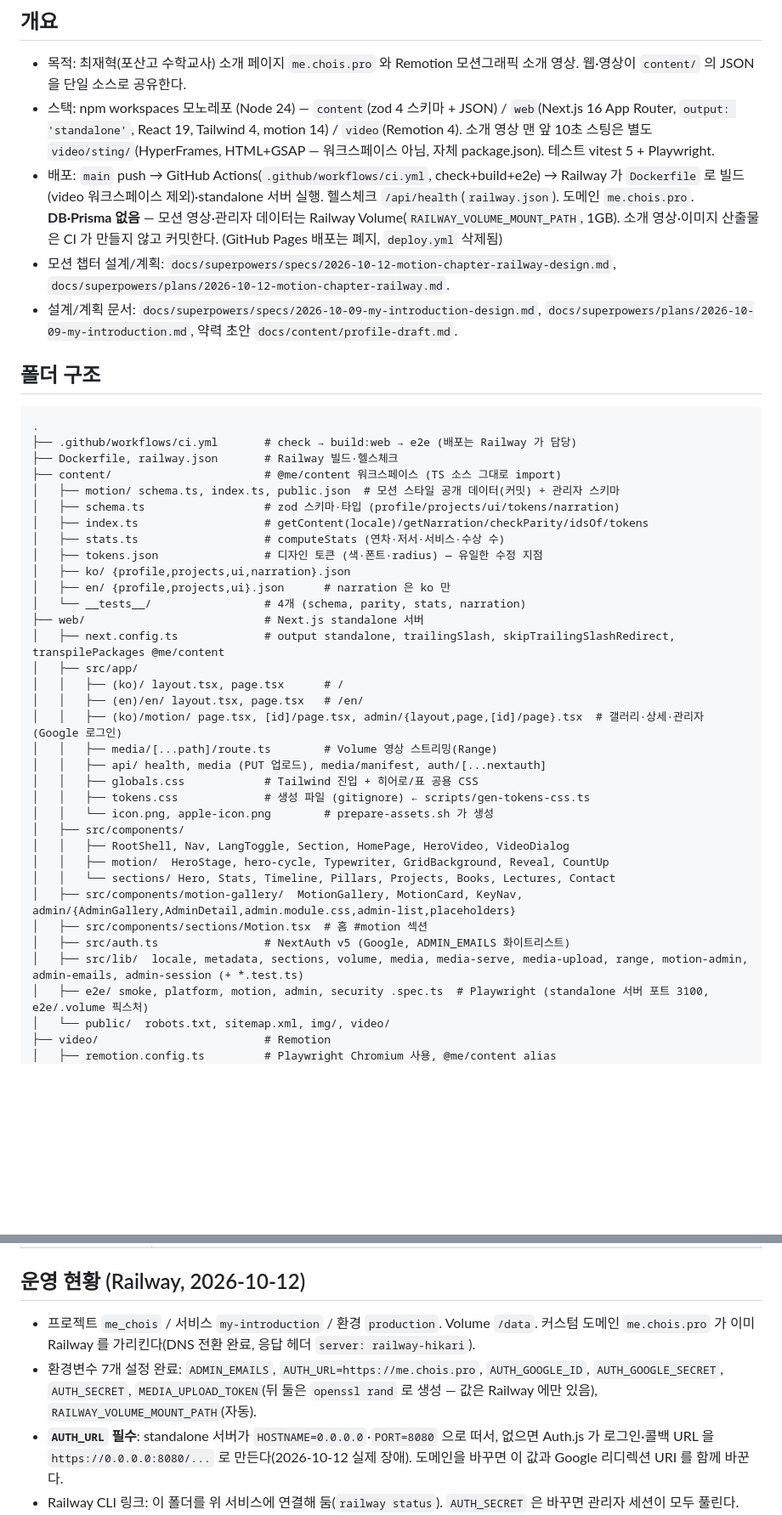
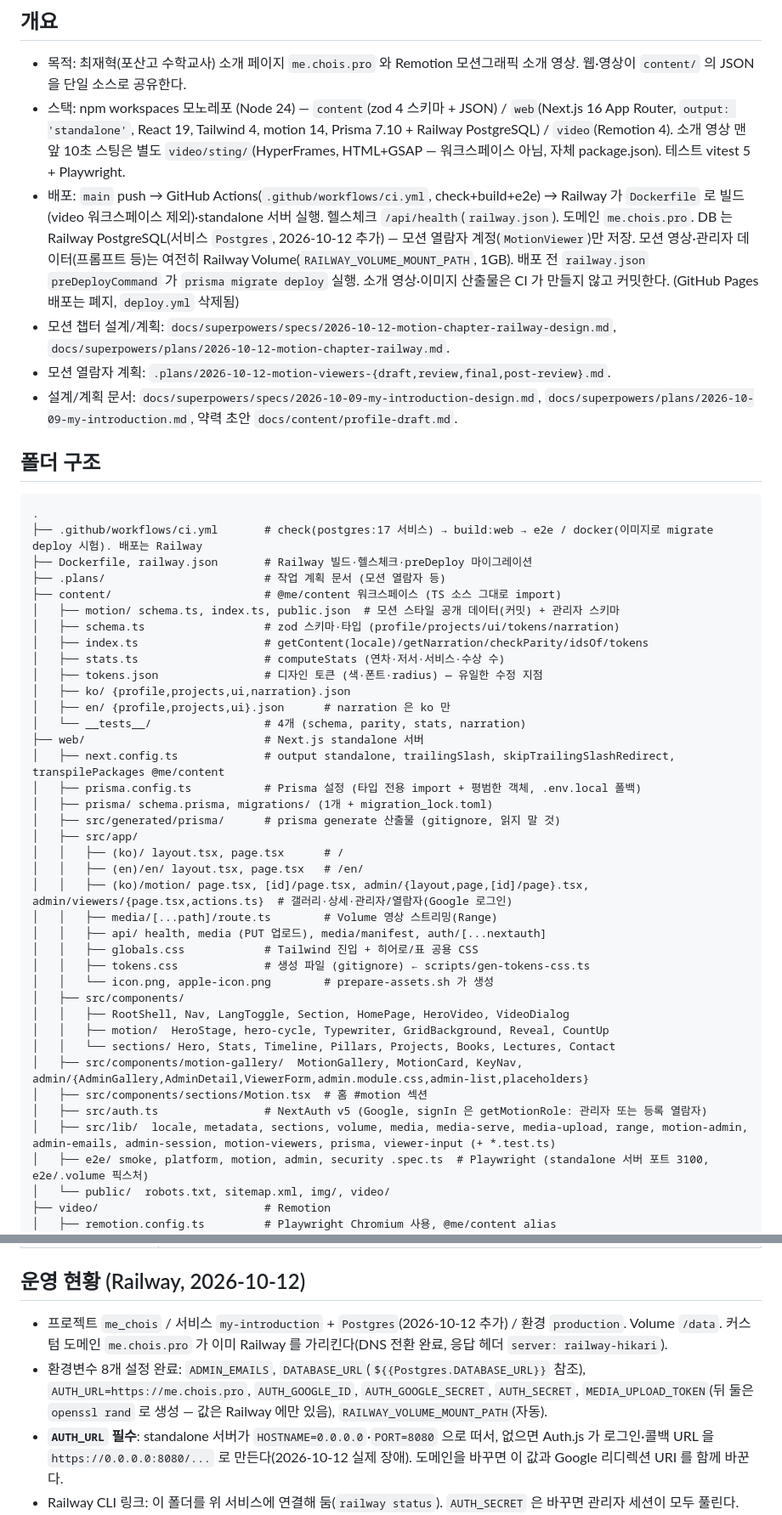
Before and after one commit to ChoisMath/my-introduction, a Markdown page: .claude/PROJECT_MAP.md, 2 parts joined by grey strips. Shown at 85% size. GitHub-like rendering; blank space fills up the shorter version.

Commit message:
docs(map): 모션 열람자(Postgres·Prisma) 반영
Co-Authored-By: Claude Opus 5.5 <noreply@anthropic.com>

````diff
--- a/.claude/PROJECT_MAP.md
+++ b/.claude/PROJECT_MAP.md
@@ -2,16 +2,18 @@
 
 ## 개요
 - 목적: 최재혁(포산고 수학교사) 소개 페이지 `me.chois.pro` 와 Remotion 모션그래픽 소개 영상. 웹·영상이 `content/` 의 JSON 을 단일 소스로 공유한다.
-- 스택: npm workspaces 모노레포 (Node 24) — `content`(zod 4 스키마 + JSON) / `web`(Next.js 16 App Router, `output: 'standalone'`, React 19, Tailwind 4, motion 14) / `video`(Remotion 4). 소개 영상 맨 앞 10초 스팅은 별도 `video/sting/`(HyperFrames, HTML+GSAP — 워크스페이스 아님, 자체 package.json). 테스트 vitest 5 + Playwright.
-- 배포: `main` push → GitHub Actions(`.github/workflows/ci.yml`, check+build+e2e) → Railway 가 `Dockerfile` 로 빌드(video 워크스페이스 제외)·standalone 서버 실행. 헬스체크 `/api/health`(`railway.json`). 도메인 `me.chois.pro`. **DB·Prisma 없음** — 모션 영상·관리자 데이터는 Railway Volume(`RAILWAY_VOLUME_MOUNT_PATH`, 1GB). 소개 영상·이미지 산출물은 CI 가 만들지 않고 커밋한다. (GitHub Pages 배포는 폐지, `deploy.yml` 삭제됨)
+- 스택: npm workspaces 모노레포 (Node 24) — `content`(zod 4 스키마 + JSON) / `web`(Next.js 16 App Router, `output: 'standalone'`, React 19, Tailwind 4, motion 14, Prisma 7.10 + Railway PostgreSQL) / `video`(Remotion 4). 소개 영상 맨 앞 10초 스팅은 별도 `video/sting/`(HyperFrames, HTML+GSAP — 워크스페이스 아님, 자체 package.json). 테스트 vitest 5 + Playwright.
+- 배포: `main` push → GitHub Actions(`.github/workflows/ci.yml`, check+build+e2e) → Railway 가 `Dockerfile` 로 빌드(video 워크스페이스 제외)·standalone 서버 실행. 헬스체크 `/api/health`(`railway.json`). 도메인 `me.chois.pro`. DB 는 Railway PostgreSQL(서비스 `Postgres`, 2026-10-12 추가) — 모션 열람자 계정(`MotionViewer`)만 저장. 모션 영상·관리자 데이터(프롬프트 등)는 여전히 Railway Volume(`RAILWAY_VOLUME_MOUNT_PATH`, 1GB). 배포 전 `railway.json` `preDeployCommand` 가 `prisma migrate deploy` 실행. 소개 영상·이미지 산출물은 CI 가 만들지 않고 커밋한다. (GitHub Pages 배포는 폐지, `deploy.yml` 삭제됨)
 - 모션 챕터 설계/계획: `docs/superpowers/specs/2026-10-12-motion-chapter-railway-design.md`, `docs/superpowers/plans/2026-10-12-motion-chapter-railway.md`.
+- 모션 열람자 계획: `.plans/2026-10-12-motion-viewers-{draft,review,final,post-review}.md`.
 - 설계/계획 문서: `docs/superpowers/specs/2026-10-09-my-introduction-design.md`, `docs/superpowers/plans/2026-10-09-my-introduction.md`, 약력 초안 `docs/content/profile-draft.md`.
 
 ## 폴더 구조
 ```
 .
-├── .github/workflows/ci.yml       # check → build:web → e2e (배포는 Railway 가 담당)
-├── Dockerfile, railway.json       # Railway 빌드·헬스체크
+├── .github/workflows/ci.yml       # check(postgres:17 서비스) → build:web → e2e / docker(이미지로 migrate deploy 시험). 배포는 Railway
+├── Dockerfile, railway.json       # Railway 빌드·헬스체크·preDeploy 마이그레이션
+├── .plans/                        # 작업 계획 문서 (모션 열람자 등)
 ├── content/                       # @me/content 워크스페이스 (TS 소스 그대로 import)
 │   ├── motion/ schema.ts, index.ts, public.json  # 모션 스타일 공개 데이터(커밋) + 관리자 스키마
 │   ├── schema.ts                  # zod 스키마·타입 (profile/projects/ui/tokens/narration)
@@ -23,10 +25,13 @@
 │   └── __tests__/                 # 4개 (schema, parity, stats, narration)
 ├── web/                           # Next.js standalone 서버
 │   ├── next.config.ts             # output standalone, trailingSlash, skipTrailingSlashRedirect, transpilePackages @me/content
+│   ├── prisma.config.ts           # Prisma 설정 (타입 전용 import + 평범한 객체, .env.local 폴백)
+│   ├── prisma/ schema.prisma, migrations/ (1개 + migration_lock.toml)
+│   ├── src/generated/prisma/      # prisma generate 산출물 (gitignore, 읽지 말 것)
 │   ├── src/app/
 │   │   ├── (ko)/ layout.tsx, page.tsx      # /
 │   │   ├── (en)/en/ layout.tsx, page.tsx   # /en/
-│   │   ├── (ko)/motion/ page.tsx, [id]/page.tsx, admin/{layout,page,[id]/page}.tsx  # 갤러리·상세·관리자(Google 로그인)
+│   │   ├── (ko)/motion/ page.tsx, [id]/page.tsx, admin/{layout,page,[id]/page}.tsx, admin/viewers/{page.tsx,actions.ts}  # 갤러리·상세·관리자/열람자(Google 로그인)
 │   │   ├── media/[...path]/route.ts        # Volume 영상 스트리밍(Range)
 │   │   ├── api/ health, media (PUT 업로드), media/manifest, auth/[...nextauth]
 │   │   ├── globals.css            # Tailwind 진입 + 히어로/표 공용 CSS
@@ -36,10 +41,10 @@
 │   │   ├── RootShell, Nav, LangToggle, Section, HomePage, HeroVideo, VideoDialog
 │   │   ├── motion/  HeroStage, hero-cycle, Typewriter, GridBackground, Reveal, CountUp
 │   │   └── sections/ Hero, Stats, Timeline, Pillars, Projects, Books, Lectures, Contact
-│   ├── src/components/motion-gallery/  MotionGallery, MotionCard, KeyNav, admin/{AdminGallery,AdminDetail,admin.module.css,admin-list,placeholders}
+│   ├── src/components/motion-gallery/  MotionGallery, MotionCard, KeyNav, admin/{AdminGallery,AdminDetail,ViewerForm,admin.module.css,admin-list,placeholders}
 │   ├── src/components/sections/Motion.tsx  # 홈 #motion 섹션
-│   ├── src/auth.ts                # NextAuth v5 (Google, ADMIN_EMAILS 화이트리스트)
-│   ├── src/lib/  locale, metadata, sections, volume, media, media-serve, media-upload, range, motion-admin, admin-emails, admin-session (+ *.test.ts)
+│   ├── src/auth.ts                # NextAuth v5 (Google, signIn 은 getMotionRole: 관리자 또는 등록 열람자)
+│   ├── src/lib/  locale, metadata, sections, volume, media, media-serve, media-upload, range, motion-admin, admin-emails, admin-session, motion-viewers, prisma, viewer-input (+ *.test.ts)
 │   ├── e2e/ smoke, platform, motion, admin, security .spec.ts  # Playwright (standalone 서버 포트 3100, e2e/.volume 픽스처)
 │   └── public/  robots.txt, sitemap.xml, img/, video/
 ├── video/                         # Remotion
@@ -178,8 +197,8 @@ Prisma 대신 zod 스키마로 검증되는 JSON. `getContent(locale)` 이 파
 | `npm run video:studio` | Remotion 스튜디오 |
 
 ## 운영 현황 (Railway, 2026-10-12)
-- 프로젝트 `me_chois` / 서비스 `my-introduction` / 환경 `production`. Volume `/data`. 커스텀 도메인 `me.chois.pro` 가 이미 Railway 를 가리킨다(DNS 전환 완료, 응답 헤더 `server: railway-hikari`).
-- 환경변수 7개 설정 완료: `ADMIN_EMAILS`, `AUTH_URL=https://me.chois.pro`, `AUTH_GOOGLE_ID`, `AUTH_GOOGLE_SECRET`, `AUTH_SECRET`, `MEDIA_UPLOAD_TOKEN`(뒤 둘은 `openssl rand` 로 생성 — 값은 Railway 에만 있음), `RAILWAY_VOLUME_MOUNT_PATH`(자동).
+- 프로젝트 `me_chois` / 서비스 `my-introduction` + `Postgres`(2026-10-12 추가) / 환경 `production`. Volume `/data`. 커스텀 도메인 `me.chois.pro` 가 이미 Railway 를 가리킨다(DNS 전환 완료, 응답 헤더 `server: railway-hikari`).
+- 환경변수 8개 설정 완료: `ADMIN_EMAILS`, `DATABASE_URL`(`${{Postgres.DATABASE_URL}}` 참조), `AUTH_URL=https://me.chois.pro`, `AUTH_GOOGLE_ID`, `AUTH_GOOGLE_SECRET`, `AUTH_SECRET`, `MEDIA_UPLOAD_TOKEN`(뒤 둘은 `openssl rand` 로 생성 — 값은 Railway 에만 있음), `RAILWAY_VOLUME_MOUNT_PATH`(자동).
 - **`AUTH_URL` 필수**: standalone 서버가 `HOSTNAME=0.0.0.0`·`PORT=8080` 으로 떠서, 없으면 Auth.js 가 로그인·콜백 URL 을 `https://0.0.0.0:8080/...` 로 만든다(2026-10-12 실제 장애). 도메인을 바꾸면 이 값과 Google 리디렉션 URI 를 함께 바꾼다.
 - Railway CLI 링크: 이 폴더를 위 서비스에 연결해 둠(`railway status`). `AUTH_SECRET` 은 바꾸면 관리자 세션이 모두 풀린다.
 - Volume 내용: 모션 01–50 전부 영상·미리보기·포스터(manifest 150파일, 약 299 MB / Volume 1 GB) + `private/motion-admin.json`(50개). 운영 확인: `/motion/` 카드 50, 홈 `#motion` 카드 6, 영상 Range 206, `/media/private/...` 404, 공개 HTML 에 프롬프트 0건.
````
Also changed, not shown: other parts of .claude/PROJECT_MAP.md (+24 -7 lines).
